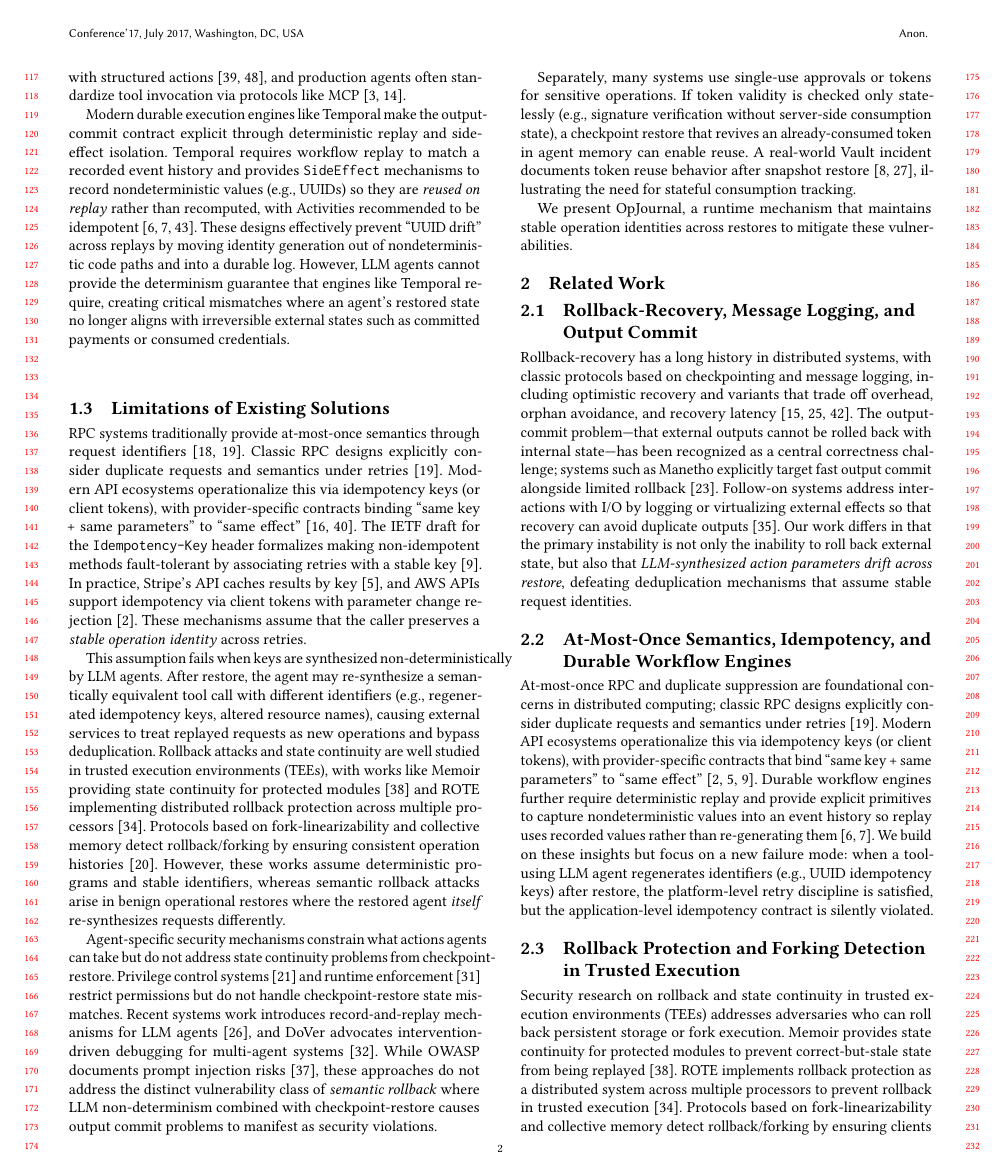
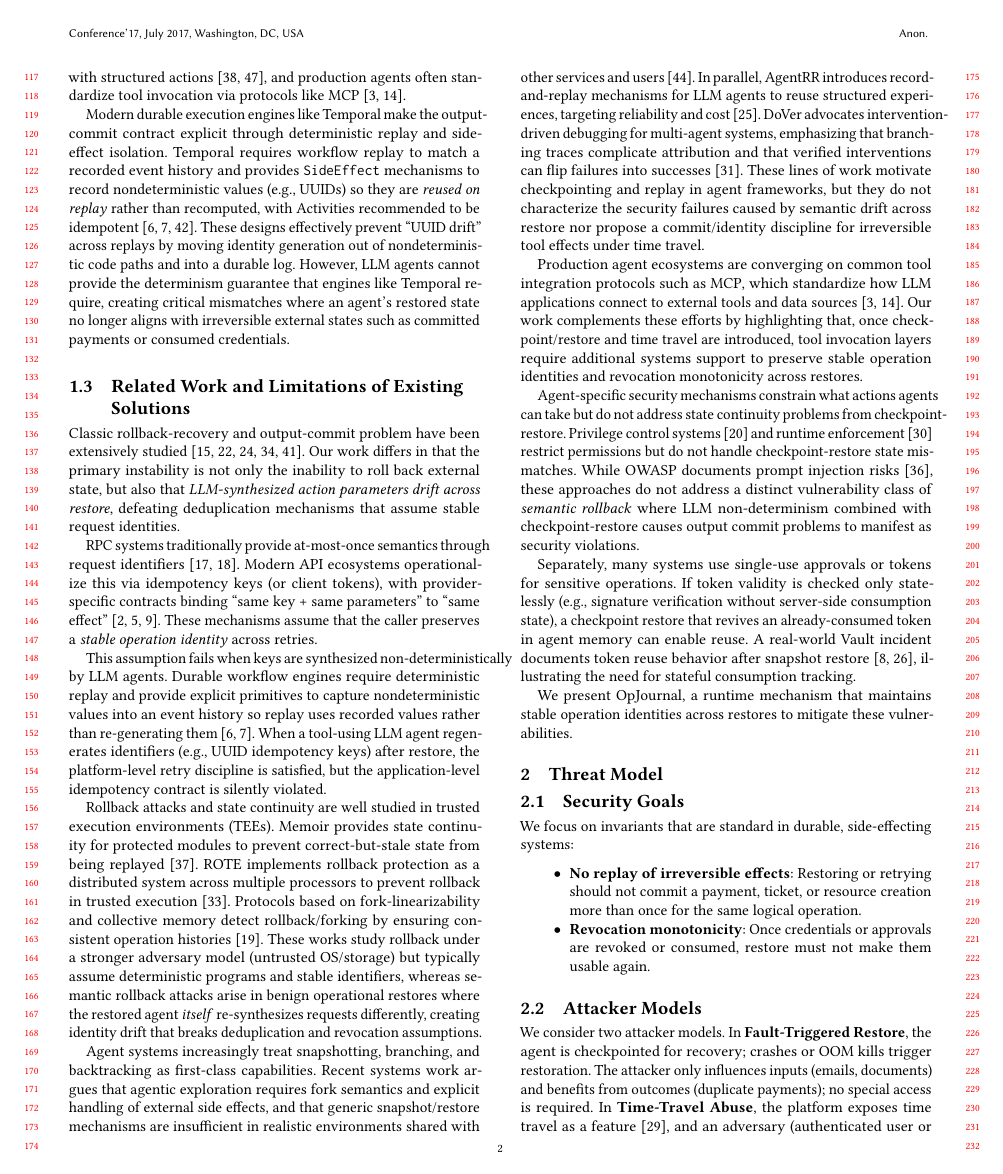
Before and after one commit to eunomia-bpf/agent-check-restore-safety, a LaTeX paper (main.tex): page 2 of 5. Compiled offline with pdfLaTeX.

Commit message:
Revise related work section to clarify limitations of existing solutions and highlight the impact of LLM non-determinism on state continuity and idempotency mechanisms.

```diff
--- a/main.tex
+++ b/main.tex
@@ -75,35 +75,22 @@ However, LLM agents violate the determinism assumption required by traditional C
 
 Modern durable execution engines like Temporal make the output-commit contract explicit through deterministic replay and side-effect isolation. Temporal requires workflow replay to match a recorded event history and provides \texttt{SideEffect} mechanisms to record nondeterministic values (e.g., UUIDs) so they are \emph{reused on replay} rather than recomputed, with Activities recommended to be idempotent~\cite{temporal,temporal_side_effects,temporal_activity_definition}. These designs effectively prevent ``UUID drift'' across replays by moving identity generation out of nondeterministic code paths and into a durable log. However, LLM agents cannot provide the determinism guarantee that engines like Temporal require, creating critical mismatches where an agent's restored state no longer aligns with irreversible external states such as committed payments or consumed credentials.
 
-\subsection{Limitations of Existing Solutions}
+\subsection{Related Work and Limitations of Existing Solutions}
 
-RPC systems traditionally provide at-most-once semantics through request identifiers~\cite{birrellnelson84,birrell1984rpc}. Classic RPC designs explicitly consider duplicate requests and semantics under retries~\cite{birrell1984rpc}. Modern API ecosystems operationalize this via idempotency keys (or client tokens), with provider-specific contracts binding ``same key + same parameters'' to ``same effect''~\cite{stripeidempotency,awsidempotency}. The IETF draft for the \texttt{Idempotency-Key} header formalizes making non-idempotent methods fault-tolerant by associating retries with a stable key~\cite{ietf_idempotency_key}. In practice, Stripe's API caches results by key~\cite{stripe_idempotent_requests}, and AWS APIs support idempotency via client tokens with parameter change rejection~\cite{aws_ecs_idempotency}. These mechanisms assume that the caller preserves a \emph{stable operation identity} across retries.
+Classic rollback-recovery and output-commit problem have been extensively studied~\cite{elnozahy2002survey,strom1985optimistic,alvisi1998messagelogging,elnozahy1992manetho,reviveio2006}. Our work differs in that the primary instability is not only the inability to roll back external state, but also that \emph{LLM-synthesized action parameters drift across restore}, defeating deduplication mechanisms that assume stable request identities.
 
-This assumption fails when keys are synthesized non-deterministically by LLM agents. After restore, the agent may re-synthesize a semantically equivalent tool call with different identifiers (e.g., regenerated idempotency keys, altered resource names), causing external services to treat replayed requests as new operations and bypass deduplication. Rollback attacks and state continuity are well studied in trusted execution environments (TEEs), with works like Memoir providing state continuity for protected modules~\cite{parno2011memoir} and ROTE implementing distributed rollback protection across multiple processors~\cite{matetic2017rote}. Protocols based on fork-linearizability and collective memory detect rollback/forking by ensuring consistent operation histories~\cite{brandenburger2017lcm}. However, these works assume deterministic programs and stable identifiers, whereas semantic rollback attacks arise in benign operational restores where the restored agent \emph{itself} re-synthesizes requests differently.
+RPC systems traditionally provide at-most-once semantics through request identifiers~\cite{birrellnelson84,birrell1984rpc}. Modern API ecosystems operationalize this via idempotency keys (or client tokens), with provider-specific contracts binding ``same key + same parameters'' to ``same effect''~\cite{stripe_idempotent_requests,aws_ecs_idempotency,ietf_idempotency_key}. These mechanisms assume that the caller preserves a \emph{stable operation identity} across retries.
 
-Agent-specific security mechanisms constrain what actions agents can take but do not address state continuity problems from checkpoint-restore. Privilege control systems~\cite{progent} and runtime enforcement~\cite{agentspec} restrict permissions but do not handle checkpoint-restore state mismatches. Recent systems work introduces record-and-replay mechanisms for LLM agents~\cite{feng2025agentrR}, and DoVer advocates intervention-driven debugging for multi-agent systems~\cite{ma2025dover}. While OWASP documents prompt injection risks~\cite{owaspllm}, these approaches do not address the distinct vulnerability class of \textit{semantic rollback} where LLM non-determinism combined with checkpoint-restore causes output commit problems to manifest as security violations.
+This assumption fails when keys are synthesized non-deterministically by LLM agents. Durable workflow engines require deterministic replay and provide explicit primitives to capture nondeterministic values into an event history so replay uses recorded values rather than re-generating them~\cite{temporal_side_effects,temporal_activity_definition}. When a tool-using LLM agent regenerates identifiers (e.g., UUID idempotency keys) after restore, the platform-level retry discipline is satisfied, but the application-level idempotency contract is silently violated.
+
+Rollback attacks and state continuity are well studied in trusted execution environments (TEEs). Memoir provides state continuity for protected modules to prevent correct-but-stale state from being replayed~\cite{parno2011memoir}. ROTE implements rollback protection as a distributed system across multiple processors to prevent rollback in trusted execution~\cite{matetic2017rote}. Protocols based on fork-linearizability and collective memory detect rollback/forking by ensuring consistent operation histories~\cite{brandenburger2017lcm}. These works study rollback under a stronger adversary model (untrusted OS/storage) but typically assume deterministic programs and stable identifiers, whereas semantic rollback attacks arise in benign operational restores where the restored agent \emph{itself} re-synthesizes requests differently, creating identity drift that breaks deduplication and revocation assumptions.
+
+Agent systems increasingly treat snapshotting, branching, and backtracking as first-class capabilities. Recent systems work argues that agentic exploration requires fork semantics and explicit handling of external side effects, and that generic snapshot/restore mechanisms are insufficient in realistic environments shared with other services and users~\cite{xu2025agenticexploration}. In parallel, AgentRR introduces record-and-replay mechanisms for LLM agents to reuse structured experiences, targeting reliability and cost~\cite{feng2025agentrR}. DoVer advocates intervention-driven debugging for multi-agent systems, emphasizing that branching traces complicate attribution and that verified interventions can flip failures into successes~\cite{ma2025dover}. These lines of work motivate checkpointing and replay in agent frameworks, but they do not characterize the security failures caused by semantic drift across restore nor propose a commit/identity discipline for irreversible tool effects under time travel.
+
+Production agent ecosystems are converging on common tool integration protocols such as MCP, which standardize how LLM applications connect to external tools and data sources~\cite{mcp_spec,mcp_anthropic}. Our work complements these efforts by highlighting that, once checkpoint/restore and time travel are introduced, tool invocation layers require additional systems support to preserve stable operation identities and revocation monotonicity across restores.
+
+Agent-specific security mechanisms constrain what actions agents can take but do not address state continuity problems from checkpoint-restore. Privilege control systems~\cite{progent} and runtime enforcement~\cite{agentspec} restrict permissions but do not handle checkpoint-restore state mismatches. While OWASP documents prompt injection risks~\cite{owaspllm}, these approaches do not address a distinct vulnerability class of \textit{semantic rollback} where LLM non-determinism combined with checkpoint-restore causes output commit problems to manifest as security violations.
 
 Separately, many systems use single-use approvals or tokens for sensitive operations. If token validity is checked only statelessly (e.g., signature verification without server-side consumption state), a checkpoint restore that revives an already-consumed token in agent memory can enable reuse. A real-world Vault incident documents token reuse behavior after snapshot restore~\cite{vault_issue_28378,vaultissue}, illustrating the need for stateful consumption tracking.
 
 We present \sys{}, a runtime mechanism that maintains stable operation identities across restores to mitigate these vulnerabilities.
-
-\section{Related Work}
-\label{sec:related}
-
-\subsection{Rollback-Recovery, Message Logging, and Output Commit}
-Rollback-recovery has a long history in distributed systems, with classic protocols based on checkpointing and message logging, including optimistic recovery and variants that trade off overhead, orphan avoidance, and recovery latency~\cite{elnozahy2002survey,strom1985optimistic,alvisi1998messagelogging}.
-The output-commit problem---that external outputs cannot be rolled back with internal state---has been recognized as a central correctness challenge; systems such as Manetho explicitly target fast output commit alongside limited rollback~\cite{elnozahy1992manetho}.
-Follow-on systems address interactions with I/O by logging or virtualizing external effects so that recovery can avoid duplicate outputs~\cite{reviveio2006}.
-Our work differs in that the primary instability is not only the inability to roll back external state, but also that \emph{LLM-synthesized action parameters drift across restore}, defeating deduplication mechanisms that assume stable request identities.
-
-\subsection{At-Most-Once Semantics, Idempotency, and Durable Workflow Engines}
-At-most-once RPC and duplicate suppression are foundational concerns in distributed computing; classic RPC designs explicitly consider duplicate requests and semantics under retries~\cite{birrell1984rpc}.
-Modern API ecosystems operationalize this via idempotency keys (or client tokens), with provider-specific contracts that bind ``same key + same parameters'' to ``same effect''~\cite{stripe_idempotent_requests,aws_ecs_idempotency,ietf_idempotency_key}.
-Durable workflow engines further require deterministic replay and provide explicit primitives to capture nondeterministic values into an event history so replay uses recorded values rather than re-generating them~\cite{temporal_side_effects,temporal_activity_definition}.
-We build on these insights but focus on a new failure mode: when a tool-using LLM agent regenerates identifiers (e.g., UUID idempotency keys) after restore, the platform-level retry discipline is satisfied, but the application-level idempotency contract is silently violated.
-
-\subsection{Rollback Protection and Forking Detection in Trusted Execution}
-Security research on rollback and state continuity in trusted execution environments (TEEs) addresses adversaries who can roll back persistent storage or fork execution.
-Memoir provides state continuity for protected modules to prevent correct-but-stale state from being replayed~\cite{parno2011memoir}.
-ROTE implements rollback protection as a distributed system across multiple processors to prevent rollback in trusted execution~\cite{matetic2017rote}.
-Protocols based on fork-linearizability and collective memory detect rollback/forking by ensuring clients observe consistent operation histories~\cite{brandenburger2017lcm}.
```
Also changed, not shown: main.tex (14 more changed lines).
